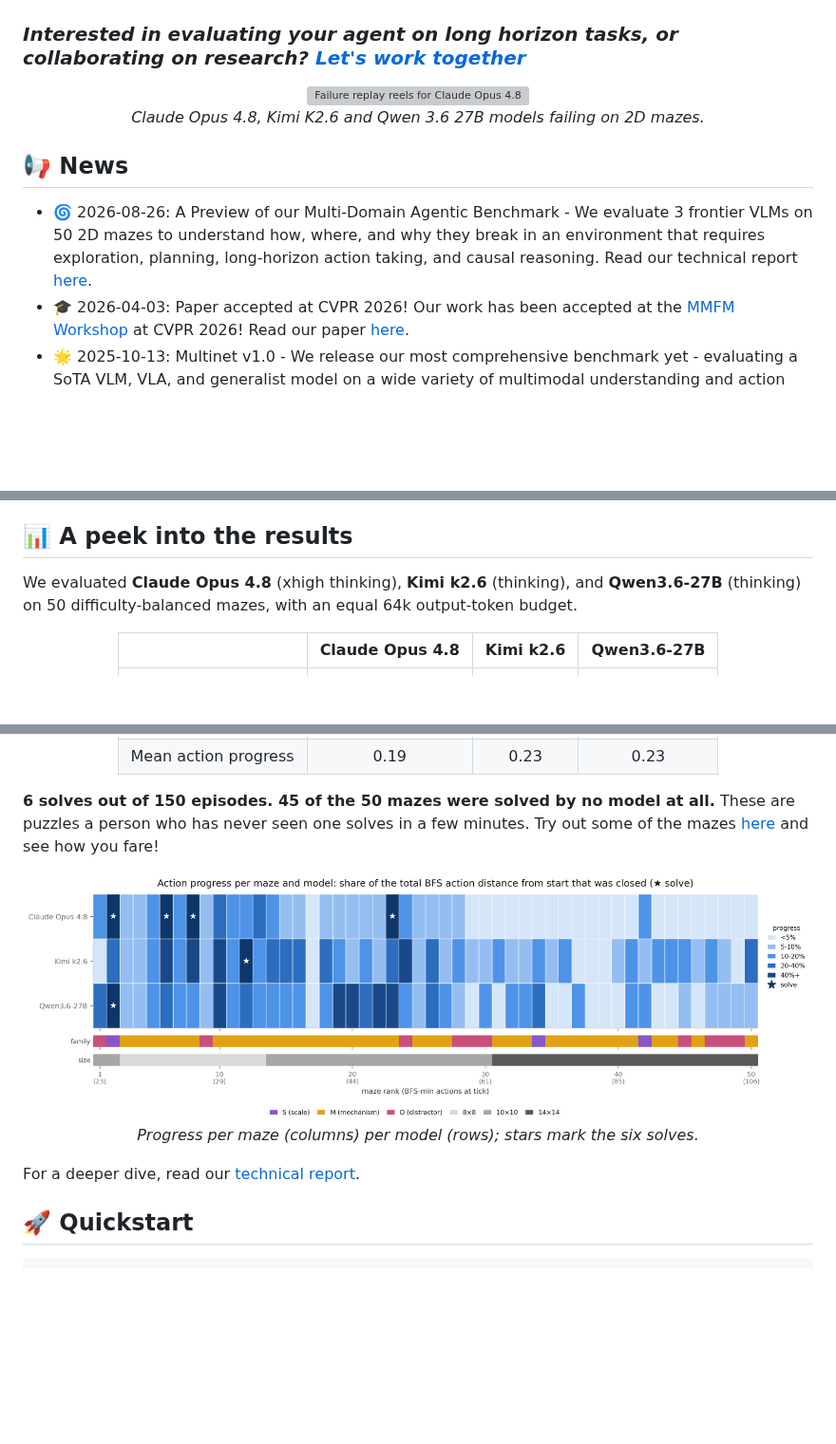
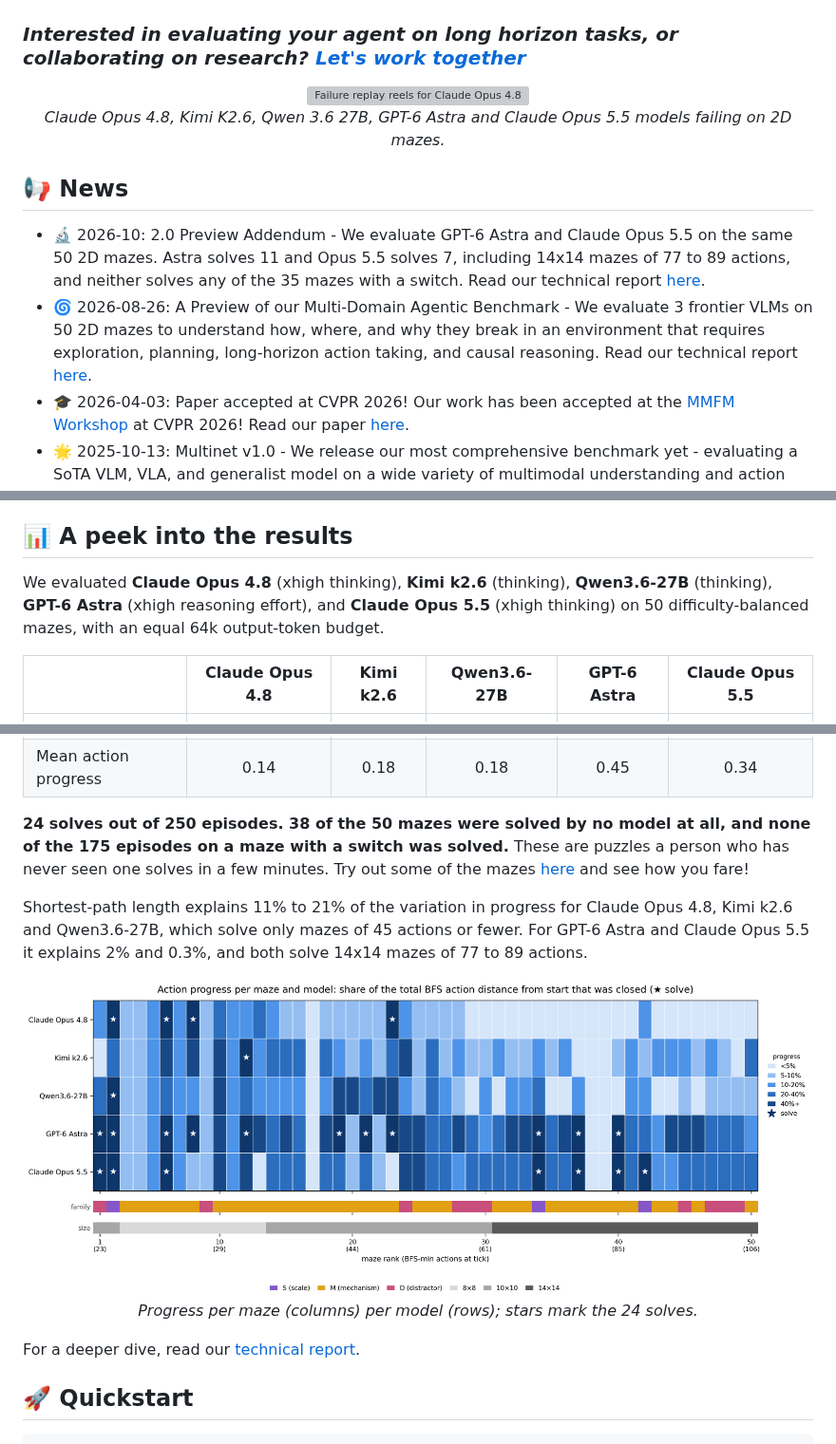
Before and after one commit to ManifoldRG/MultiNet-v2.0, a Markdown page: README.md, 3 parts joined by grey strips. Shown at 95% size. Rendered like a GitHub page; pictures changed too: assets/progress_grid_five_models.png (added); blank space fills up the shorter version; grey boxes are pictures that could not be loaded.

Commit message:
Readme changes based on R1 addendum experiments

```diff
--- a/README.md
+++ b/README.md
@@ -44,10 +44,11 @@
   <br>
-  <em>Claude Opus 4.8, Kimi K2.6 and Qwen 3.6 27B models failing on 2D mazes.</em>
+  <em>Claude Opus 4.8, Kimi K2.6, Qwen 3.6 27B, GPT-6 Astra and Claude Opus 5.5 models failing on 2D mazes.</em>
 </p>
 
 ## 📢 News
 
-- 🌀 2026-08-26: A Preview of our Multi-Domain Agentic Benchmark - We evaluate 3 frontier VLMs on 50 2D mazes to understand how, where, and why they break in an environment that requires exploration, planning, long-horizon action taking, and causal reasoning. Read our technical report [here](https://www.fig.inc/multinet-v2-preview/).
+- 🔬 2026-10: 2.0 Preview Addendum - We evaluate GPT-6 Astra and Claude Opus 5.5 on the same 50 2D mazes. Astra solves 11 and Opus 5.5 solves 7, including 14x14 mazes of 77 to 89 actions, and neither solves any of the 35 mazes with a switch. Read our technical report [here](https://www.fig.inc/blog/multinet-v2-preview-astra-opus/).
+- 🌀 2026-08-26: A Preview of our Multi-Domain Agentic Benchmark - We evaluate 3 frontier VLMs on 50 2D mazes to understand how, where, and why they break in an environment that requires exploration, planning, long-horizon action taking, and causal reasoning. Read our technical report [here](https://www.fig.inc/blog/multinet-v2-preview/).
 - 🎓 2026-04-03: Paper accepted at CVPR 2026! Our work has been accepted at the [MMFM Workshop](https://mmfm-workshop.github.io/) at CVPR 2026! Read our paper [here](https://arxiv.org/abs/2512.11315).
 - 🌟 2025-10-13: Multinet v1.0 - We release our most comprehensive benchmark yet - evaluating a SoTA VLM, VLA, and generalist model on a wide variety of multimodal understanding and action datasets. Read more [here](https://multinet.ai/static/pages/Multinetv1.html)
 - 🏅 2025-06-10: Paper accepted at ICML 2025! Our paper detailing the Open-Source contributions of Multinet that benefit the AI community has been accepted at the [CodeML Workshop](https://codeml-workshop.github.io/codeml2025/) at ICML 2025! Read our paper [here](https://multinet.ai/static/pdfs/An%20Open-Source%20Software%20Toolkit%20&%20Benchmark%20Suite%20for%20the%20Evaluation%20and%20Adaptation%20of%20Multimodal%20Action%20Models.pdf).
@@ -70,7 +71,7 @@ The capabilities we aim to benchmark are long-horizon action taking and causal r
 
 ## 📊 A peek into the results
 
-We evaluated **Claude Opus 4.8** (xhigh thinking), **Kimi k2.6** (thinking), and **Qwen3.6-27B** (thinking) on 50 difficulty-balanced mazes, with an equal 64k output-token budget.
+We evaluated **Claude Opus 4.8** (xhigh thinking), **Kimi k2.6** (thinking), **Qwen3.6-27B** (thinking), **GPT-6 Astra** (xhigh reasoning effort), and **Claude Opus 5.5** (xhigh thinking) on 50 difficulty-balanced mazes, with an equal 64k output-token budget.
 
 <div align="center">
 <table>
@@ -80,6 +81,8 @@ We evaluated **Claude Opus 4.8** (xhigh thinking), **Kimi k2.6** (thinking), and
       <th>Claude Opus 4.8</th>
       <th>Kimi k2.6</th>
       <th>Qwen3.6-27B</th>
+      <th>GPT-6 Astra</th>
+      <th>Claude Opus 5.5</th>
     </tr>
   </thead>
   <tbody>
@@ -91,19 +96,23 @@ We evaluated **Claude Opus 4.8** (xhigh thinking), **Kimi k2.6** (thinking), and
     </tr>
     <tr>
       <td>Mean action progress</td>
-      <td align="center">0.19</td>
-      <td align="center">0.23</td>
-      <td align="center">0.23</td>
+      <td align="center">0.14</td>
+      <td align="center">0.18</td>
+      <td align="center">0.18</td>
+      <td align="center">0.45</td>
+      <td align="center">0.34</td>
     </tr>
   </tbody>
 </table>
 </div>
 
-**6 solves out of 150 episodes. 45 of the 50 mazes were solved by no model at all.** These are puzzles a person who has never seen one solves in a few minutes. Try out some of the mazes [here](https://multinet.ai/#play-the-maze) and see how you fare!
+**24 solves out of 250 episodes. 38 of the 50 mazes were solved by no model at all, and none of the 175 episodes on a maze with a switch was solved.** These are puzzles a person who has never seen one solves in a few minutes. Try out some of the mazes [here](https://multinet.ai/#play-the-maze) and see how you fare!
+
+Shortest-path length explains 11% to 21% of the variation in progress for Claude Opus 4.8, Kimi k2.6 and Qwen3.6-27B, which solve only mazes of 45 actions or fewer. For GPT-6 Astra and Claude Opus 5.5 it explains 2% and 0.3%, and both solve 14x14 mazes of 77 to 89 actions.
 
 <p align="center">
-  <img src="assets/r1_progress_grid.png" alt="Progress score per maze × model" width="100%">
+  <img src="assets/progress_grid_five_models.png" alt="Progress score per maze × model" width="100%">
   <br>
-  <em>Progress per maze (columns) per model (rows); stars mark the six solves.</em>
+  <em>Progress per maze (columns) per model (rows); stars mark the 24 solves.</em>
 </p>
 
```
Also changed, not shown: other parts of README.md (+8 -6 lines), 1 other file.
